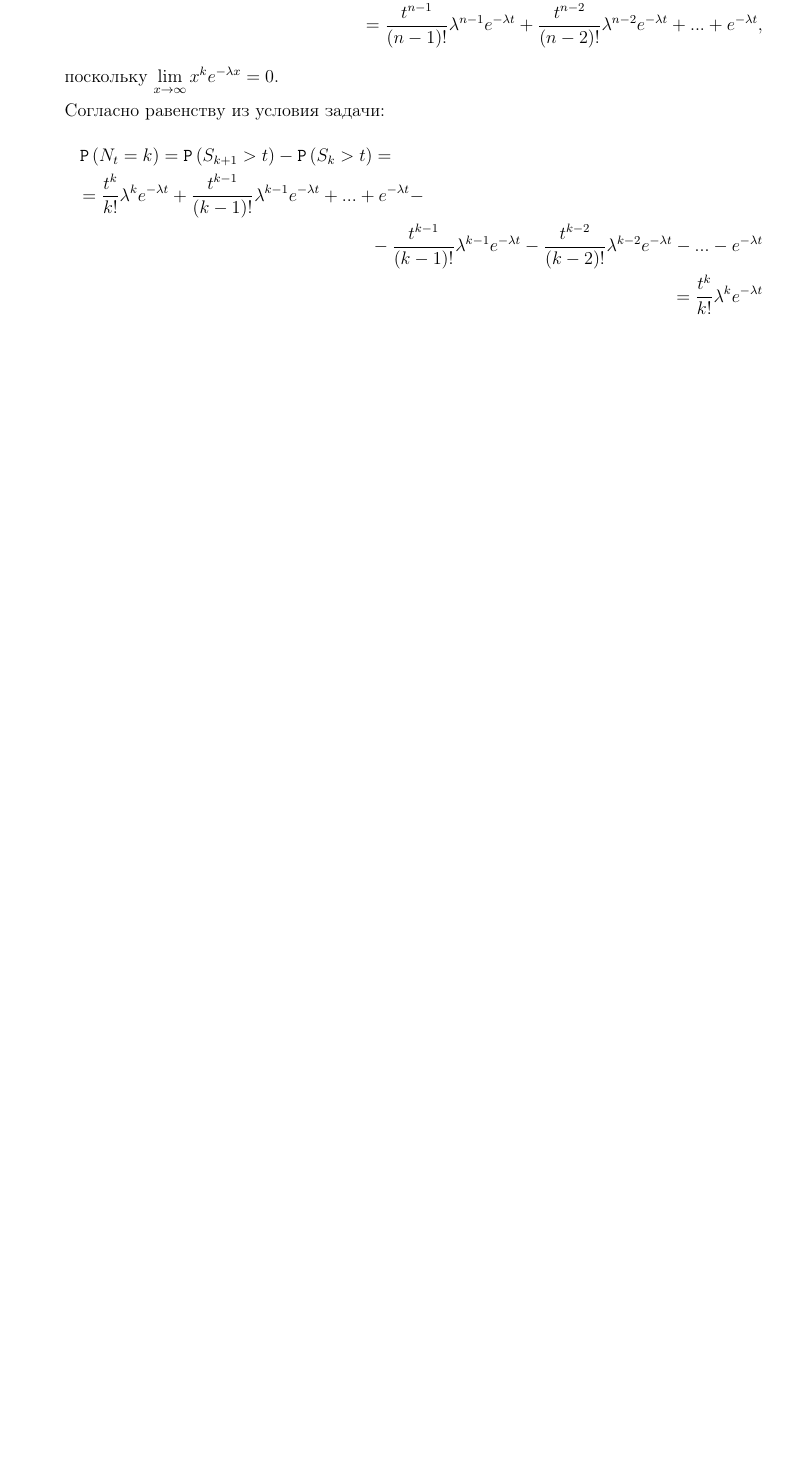
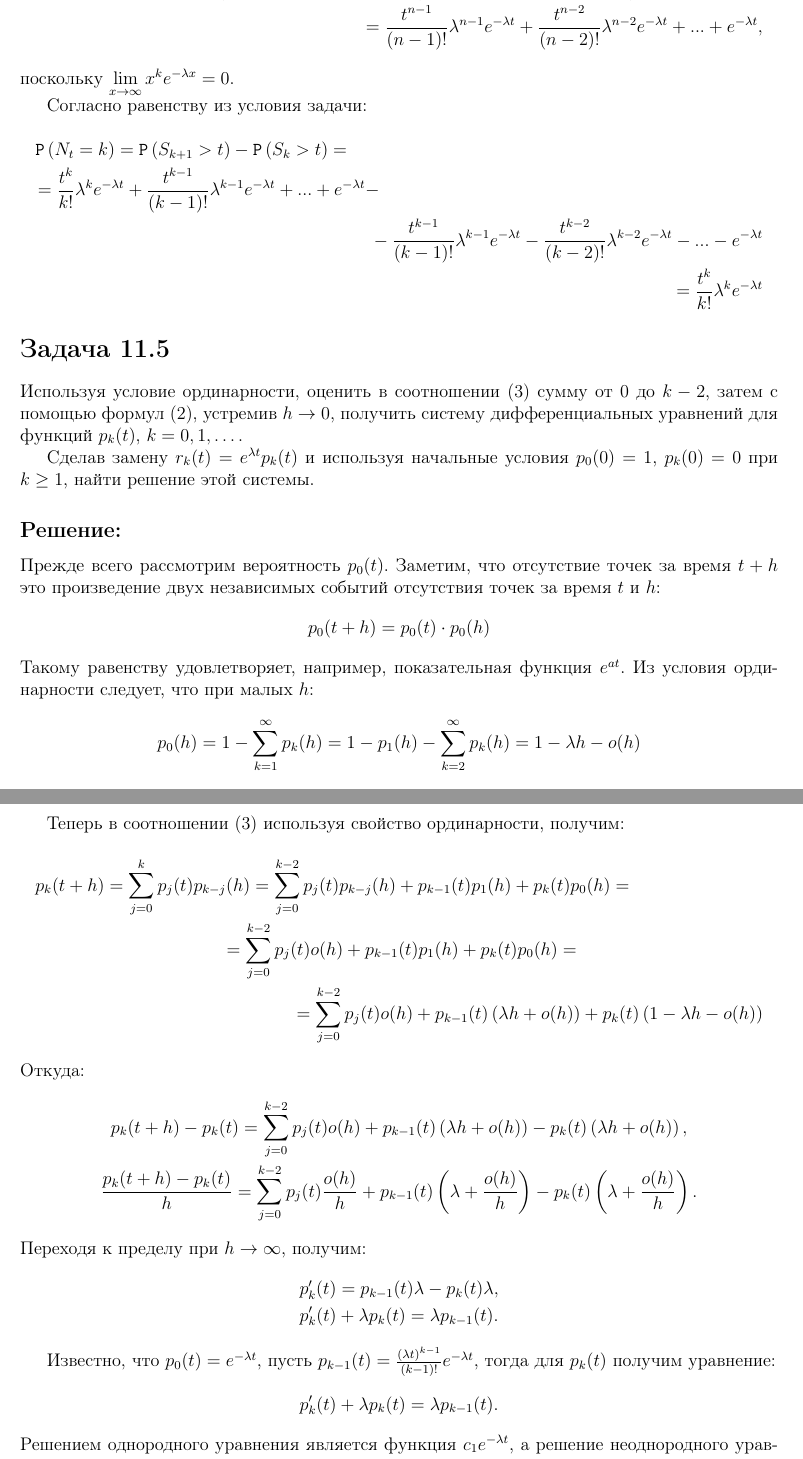
Before and after one commit to David-Tigetov/Training, a LaTeX document (statistics/lesson-11.tex): part of page 2 of 2 before the commit and two parts of pages 2 and 3 of 3 after it, the two joined at a grey line, cut so that both start at the same text, the shorter picture padded with empty space. Compiled offline with pdfLaTeX.

Commit message:
statistics-lesson-11: добавлено решение задачи 11.5.

```diff
--- a/statistics/lesson-11.tex
+++ b/statistics/lesson-11.tex
@@ -113 +110,49 @@
 
+
+    \section*{Задача 11.5}
+    Используя условие ординарности, оценить в соотношении (3) сумму от 0 до $k-2$, затем с помощью формул (2), устремив $h \rightarrow 0$, получить систему дифференциальных уравнений для
+    функций $p_k(t)$, $k=0,1, \dots$.
+
+    Сделав замену $r_k(t) = e^{\lambda t} p_k(t)$ и используя начальные условия $p_0(0)=1$, $p_k(0)=0$ при $k \ge 1$, найти решение этой системы.
+
+    \subsection*{Решение:}
+    Прежде всего рассмотрим вероятность $p_0(t)$. Заметим, что отсутствие точек за время $t+h$ это произведение двух независимых событий отсутствия точек за время $t$ и $h$:
+    \[
+        p_0(t + h) = p_0(t) \cdot p_0(h)
+    \]
+    Такому равенству удовлетворяет, например, показательная функция $e^{a t}$. Из условия ординарности следует, что при малых $h$:
+    \[
+        p_0(h)
+        = 1 - \sum_{k=1}^\infty p_k(h)
+        = 1 - p_1(h) - \sum_{k=2}^\infty p_k(h)
+        = 1 - \lambda h - o(h)
+    \]
+    откуда $a = -\lambda$ и $p_0(t) = e^{- \lambda t}$.
+
+    Теперь в соотношении (3) используя свойство ординарности, получим:
+    \begin{multline*}
+        p_k(t+h)
+        = \sum_{j=0}^k p_j(t) p_{k-j}(h)
+        = \sum_{j=0}^{k-2} p_j(t) p_{k-j}(h) + p_{k-1}(t) p_1(h) + p_k(t) p_0(h) = \\
+        %
+        = \sum_{j=0}^{k-2} p_j(t) o(h) + p_{k-1}(t) p_1(h) + p_k(t) p_0(h) = \\
+        %
+        = \sum_{j=0}^{k-2} p_j(t) o(h) + p_{k-1}(t) \left ( \lambda h + o(h) \right ) + p_k(t) \left ( 1 - \lambda h - o(h) \right )
+    \end{multline*}
+    Откуда:
+    \begin{gather*}
+        p_k(t+h) - p_k(t) = \sum_{j=0}^{k-2} p_j(t) o(h) + p_{k-1}(t) \left ( \lambda h + o(h) \right ) - p_k(t) \left ( \lambda h + o(h) \right ) , \\
+        \frac{p_k(t+h) - p_k(t)}{h} = \sum_{j=0}^{k-2} p_j(t) \frac{o(h)}{h} + p_{k-1}(t) \left ( \lambda + \frac{o(h)}{h} \right ) - p_k(t) \left ( \lambda + \frac{o(h)}{h} \right ).
+    \end{gather*}
+    Переходя к пределу при $h \rightarrow \infty$, получим:
+    \begin{gather*}
+        p_k^\prime(t) = p_{k-1}(t) \lambda - p_k(t) \lambda , \\
+        p_k^\prime(t) + \lambda p_k(t) = \lambda p_{k-1}(t).
+    \end{gather*}
+
+    Известно, что $p_0(t) = e^{- \lambda t}$, пусть $p_{k-1}(t) = \frac{(\lambda t)^{k-1}}{(k-1)!} e^{-\lambda t}$, тогда для $p_k(t)$ получим уравнение:
+    \[
+        p_k^\prime(t) + \lambda p_k(t) = \lambda p_{k-1}(t).
+    \]
+    Решением однородного уравнения является функция $c_1 e^{-\lambda t}$, а решение неоднородного уравнения получим вариацией постоянной:
+    \begin{gather*}
```
Also changed, not shown: statistics/lesson-11.tex (21 more changed lines). Lines whose indentation alone changed are shown as unchanged.
